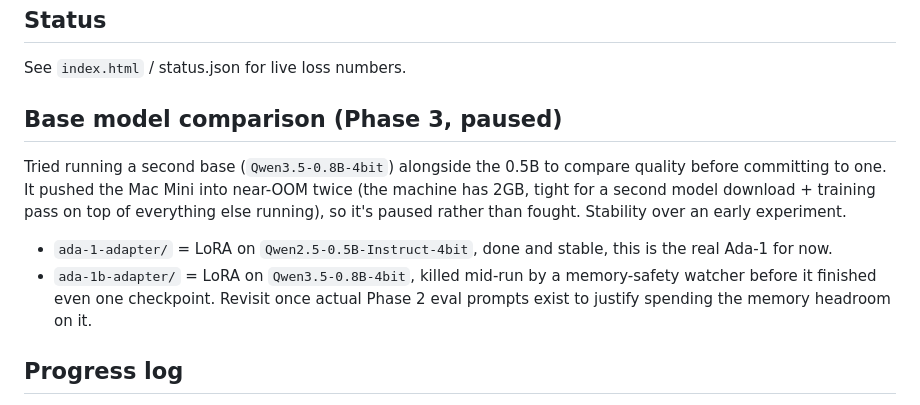
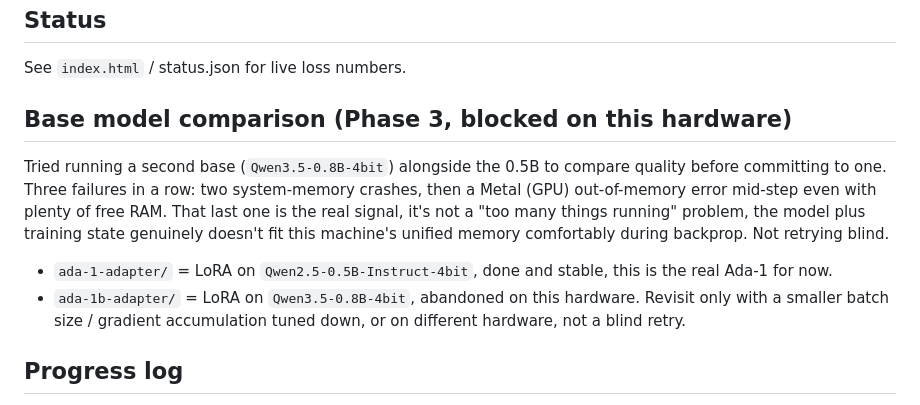
Before and after one commit to nulljosh/turing, a Markdown page: README.md, the part around the change. Rendered like a GitHub page.

Commit message:
Base comparison: Qwen3.5-0.8B blocked by Metal OOM, not just RAM pressure
Third crash was a GPU out-of-memory during backprop with plenty of free
system RAM, a real hardware fit problem, not a background-process fight.
Stopping blind retries. Ada-1 (0.5B) stays the real model.

Co-Authored-By: Claude Sonnet 5 <noreply@anthropic.com>
Claude-Session: https://claude.ai/code/session_01Ty6qnB1EajNSUCNoKAgfak

```diff
--- a/README.md
+++ b/README.md
@@ -48,12 +48,12 @@ No daemon, no cron, training runs when invoked, not on a schedule.
 
 See `index.html` / status.json for live loss numbers.
 
-## Base model comparison (Phase 3, paused)
+## Base model comparison (Phase 3, blocked on this hardware)
 
-Tried running a second base (`Qwen3.5-0.8B-4bit`) alongside the 0.5B to compare quality before committing to one. It pushed the Mac Mini into near-OOM twice (the machine has 2GB, tight for a second model download + training pass on top of everything else running), so it's paused rather than fought. Stability over an early experiment.
+Tried running a second base (`Qwen3.5-0.8B-4bit`) alongside the 0.5B to compare quality before committing to one. Three failures in a row: two system-memory crashes, then a Metal (GPU) out-of-memory error mid-step even with plenty of free RAM. That last one is the real signal, it's not a "too many things running" problem, the model plus training state genuinely doesn't fit this machine's unified memory comfortably during backprop. Not retrying blind.
 
 - `ada-1-adapter/` = LoRA on `Qwen2.5-0.5B-Instruct-4bit`, done and stable, this is the real Ada-1 for now.
-- `ada-1b-adapter/` = LoRA on `Qwen3.5-0.8B-4bit`, killed mid-run by a memory-safety watcher before it finished even one checkpoint. Revisit once actual Phase 2 eval prompts exist to justify spending the memory headroom on it.
+- `ada-1b-adapter/` = LoRA on `Qwen3.5-0.8B-4bit`, abandoned on this hardware. Revisit only with a smaller batch size / gradient accumulation tuned down, or on different hardware, not a blind retry.
 
 ## Progress log
 
```
